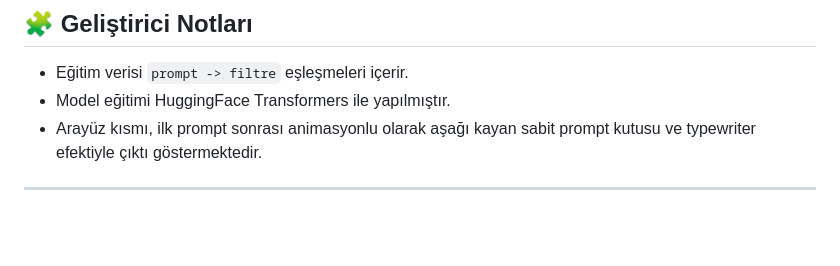
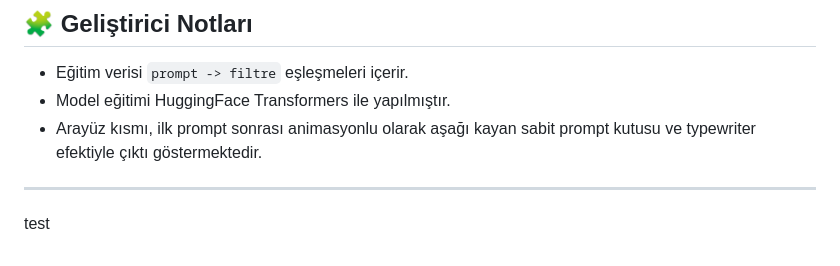
Before and after one commit to zyr1on/adviceMePhone, a Markdown page: README.md, the part around the change. GitHub-like rendering; blank space fills up the shorter version.

```diff
--- a/README.md
+++ b/README.md
@@ -123,3 +123,6 @@ price: 6000; brand:none; os:android; ram:6; usage:gaming; storage:none; battery:
 - Arayüz kısmı, ilk prompt sonrası animasyonlu olarak aşağı kayan sabit prompt kutusu ve typewriter efektiyle çıktı göstermektedir.
 
 ---
+
+
+test
```
